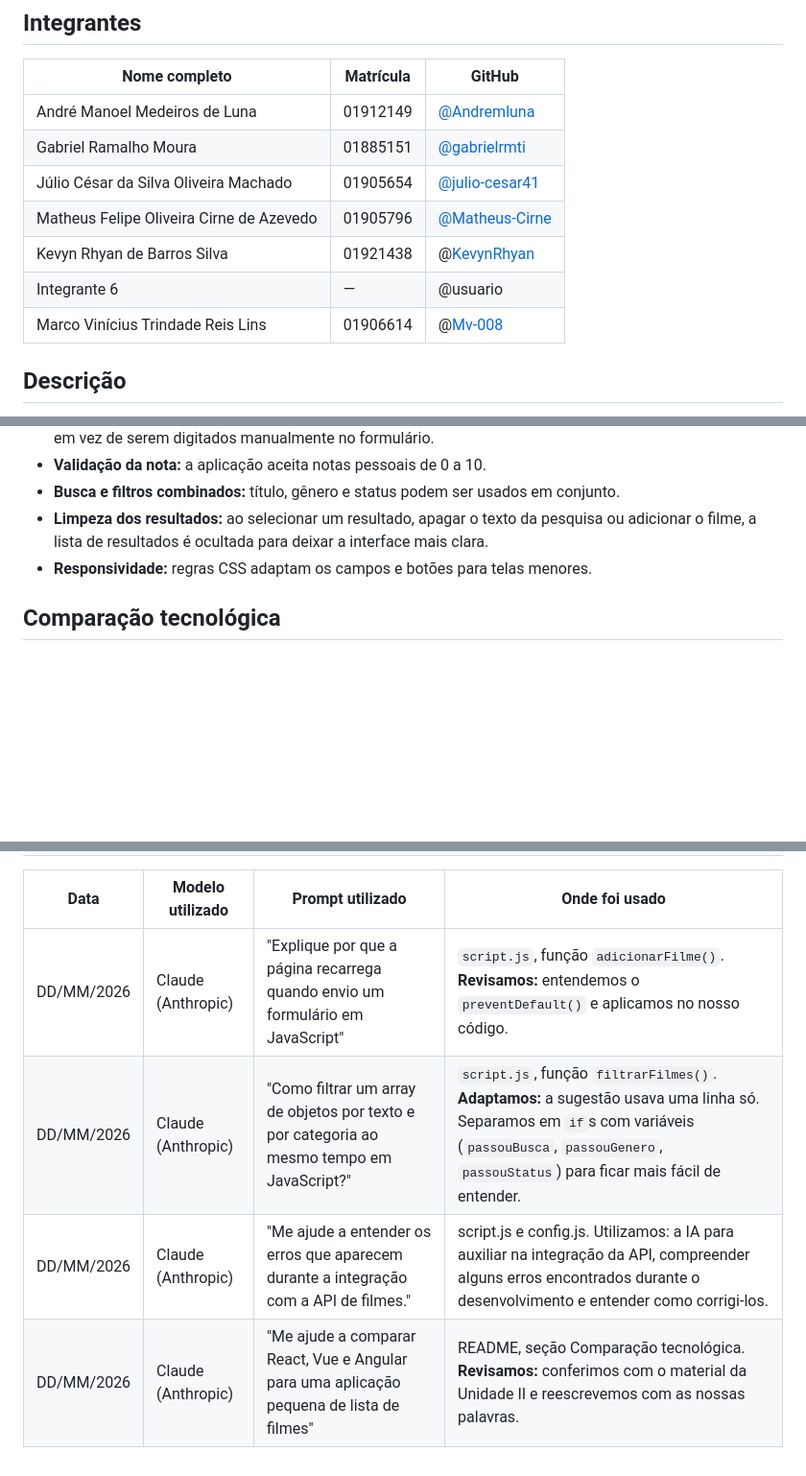
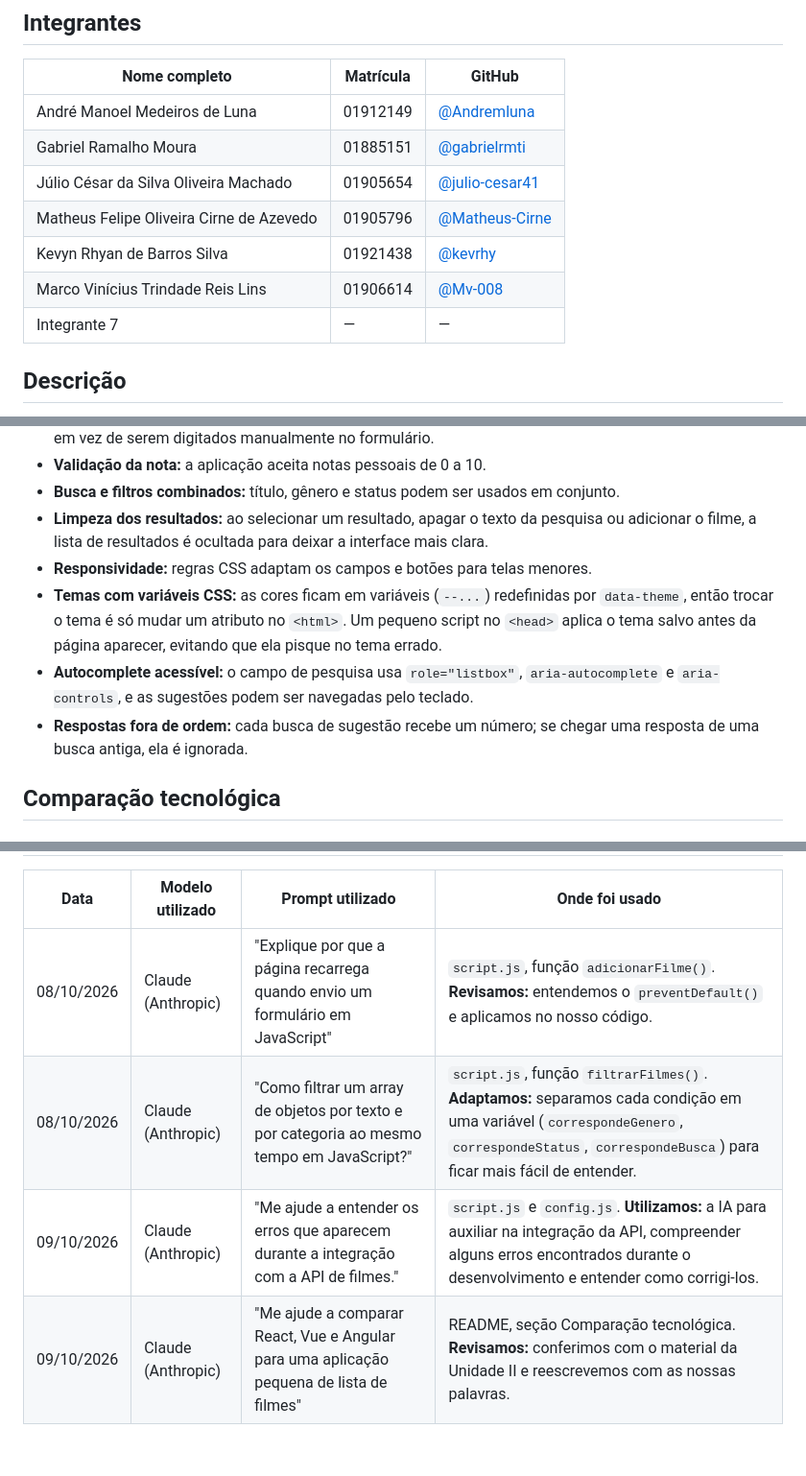
Before and after one commit to Andremluna/cinelista, a Markdown page: README.md, 3 parts joined by grey strips. Shown at 96% size. Rendered like a GitHub page; blank space fills up the shorter version.

```diff
--- a/README.md
+++ b/README.md
@@ -10,9 +10,9 @@ Projeto Integrador da disciplina **Front-End Frameworks (2026.2)**, que avalia a
 | Gabriel Ramalho Moura | 01885151 | [@gabrielrmti](https://github.com/gabrielrmti) |
 | Júlio César da Silva Oliveira Machado | 01905654 | [@julio-cesar41](https://github.com/julio-cesar41) |
 | Matheus Felipe Oliveira Cirne de Azevedo | 01905796 | [@Matheus-Cirne](https://github.com/Matheus-Cirne) |
-| Kevyn Rhyan de Barros Silva | 01921438 | @[KevynRhyan](https://github.com/kevrhy) |
-| Integrante 6 | — | @usuario |
-| Marco Vinícius Trindade Reis Lins | 01906614 | @[Mv-008](https://github.com/Mv-008) |
+| Kevyn Rhyan de Barros Silva | 01921438 | [@kevrhy](https://github.com/kevrhy) |
+| Marco Vinícius Trindade Reis Lins | 01906614 | [@Mv-008](https://github.com/Mv-008) |
+| Integrante 7 | — | — |
 
 ## Descrição
 
@@ -134,6 +141,9 @@ Não é necessário instalar dependências para a versão atual. É necessário
 - **Busca e filtros combinados:** título, gênero e status podem ser usados em conjunto.
 - **Limpeza dos resultados:** ao selecionar um resultado, apagar o texto da pesquisa ou adicionar o filme, a lista de resultados é ocultada para deixar a interface mais clara.
 - **Responsividade:** regras CSS adaptam os campos e botões para telas menores.
+- **Temas com variáveis CSS:** as cores ficam em variáveis (`--...`) redefinidas por `data-theme`, então trocar o tema é só mudar um atributo no `<html>`. Um pequeno script no `<head>` aplica o tema salvo antes da página aparecer, evitando que ela pisque no tema errado.
+- **Autocomplete acessível:** o campo de pesquisa usa `role="listbox"`, `aria-autocomplete` e `aria-controls`, e as sugestões podem ser navegadas pelo teclado.
+- **Respostas fora de ordem:** cada busca de sugestão recebe um número; se chegar uma resposta de uma busca antiga, ela é ignorada.
 
 ## Comparação tecnológica
 
@@ -218,6 +220,6 @@ A IA foi utilizada como apoio para compreender a integração com a API do TMDB,
 | Data | Modelo utilizado | Prompt utilizado | Onde foi usado |
 |---|---|---|---|
-| DD/MM/2026 | Claude (Anthropic) | "Explique por que a página recarrega quando envio um formulário em JavaScript" | `script.js`, função `adicionarFilme()`. **Revisamos:** entendemos o `preventDefault()` e aplicamos no nosso código. |
-| DD/MM/2026 | Claude (Anthropic) | "Como filtrar um array de objetos por texto e por categoria ao mesmo tempo em JavaScript?" | `script.js`, função `filtrarFilmes()`. **Adaptamos:** a sugestão usava uma linha só. Separamos em `if`s com variáveis (`passouBusca`, `passouGenero`, `passouStatus`) para ficar mais fácil de entender. |
-| DD/MM/2026 | Claude (Anthropic) | "Me ajude a entender os erros que aparecem durante a integração com a API de filmes." | script.js e config.js. Utilizamos: a IA para auxiliar na integração da API, compreender alguns erros encontrados durante o desenvolvimento e entender como corrigi-los. |
-| DD/MM/2026 | Claude (Anthropic) | "Me ajude a comparar React, Vue e Angular para uma aplicação pequena de lista de filmes" | README, seção Comparação tecnológica. **Revisamos:** conferimos com o material da Unidade II e reescrevemos com as nossas palavras. |
+| 08/10/2026 | Claude (Anthropic) | "Explique por que a página recarrega quando envio um formulário em JavaScript" | `script.js`, função `adicionarFilme()`. **Revisamos:** entendemos o `preventDefault()` e aplicamos no nosso código. |
+| 08/10/2026 | Claude (Anthropic) | "Como filtrar um array de objetos por texto e por categoria ao mesmo tempo em JavaScript?" | `script.js`, função `filtrarFilmes()`. **Adaptamos:** separamos cada condição em uma variável (`correspondeGenero`, `correspondeStatus`, `correspondeBusca`) para ficar mais fácil de entender. |
+| 09/10/2026 | Claude (Anthropic) | "Me ajude a entender os erros que aparecem durante a integração com a API de filmes." | `script.js` e `config.js`. **Utilizamos:** a IA para auxiliar na integração da API, compreender alguns erros encontrados durante o desenvolvimento e entender como corrigi-los. |
+| 09/10/2026 | Claude (Anthropic) | "Me ajude a comparar React, Vue e Angular para uma aplicação pequena de lista de filmes" | README, seção Comparação tecnológica. **Revisamos:** conferimos com o material da Unidade II e reescrevemos com as nossas palavras. |
```
Also changed, not shown: other parts of README.md (+28 -29 lines).
